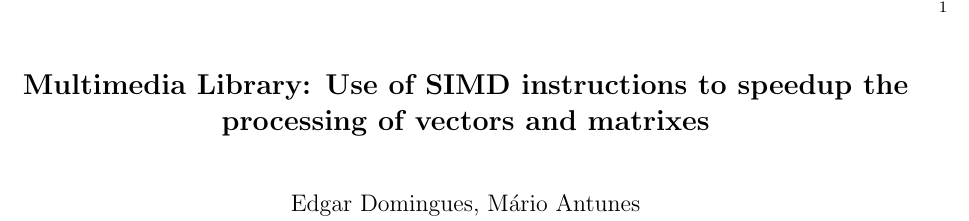
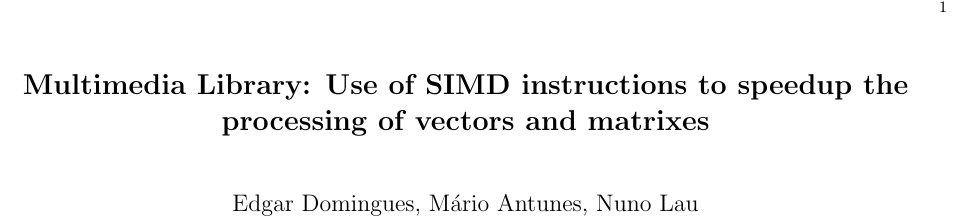
Before and after one commit to edomingues/multimedialibrary, a LaTeX document (Report/revdetuaMultimediaLibrary.tex): part of the page, cut so that both start at the same text. Compiled offline with pdfLaTeX; the source files are stored in an older character set and shown here as Unicode.

Commit message:
Adicionado um autor no relatorio.

```diff
--- a/Report/revdetuaMultimediaLibrary.tex
+++ b/Report/revdetuaMultimediaLibrary.tex
@@ -17,7 +17,7 @@
 
 \title{Multimedia Library: Use of SIMD instructions to speedup the processing of vectors and matrixes}
 
-\author{Edgar Domingues, Mário Antunes}
+\author{Edgar Domingues, Mário Antunes, Nuno Lau}
 
 \maketitle
 
```
